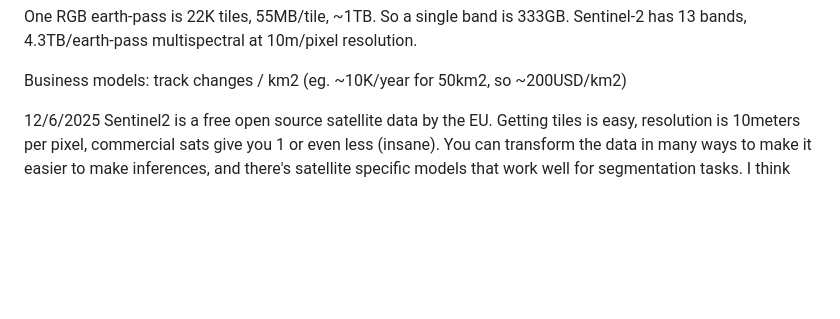
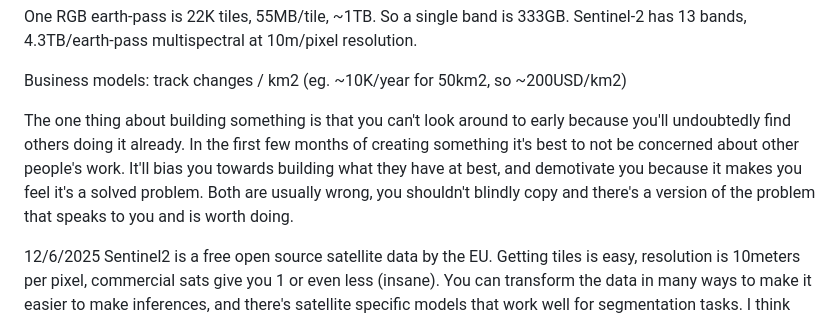
Before and after one commit to felgueres/birdseyeview, a Markdown page: worklog.md, the part around the change. Rendered like a GitHub page; blank space fills up the shorter version.

Commit message:
thoughts

```diff
--- a/worklog.md
+++ b/worklog.md
@@ -14,6 +14,14 @@ One RGB earth-pass is 22K tiles, 55MB/tile, ~1TB. So a single band is 333GB.
 Sentinel-2 has 13 bands, 4.3TB/earth-pass multispectral at 10m/pixel resolution.
 
 Business models: track changes / km2 (eg. ~10K/year for 50km2, so ~200USD/km2)
+
+The one thing about building something is that you can't look around to early
+because you'll undoubtedly find others doing it already. In the first few months
+of creating something it's best to not be concerned about other people's work.
+It'll bias you towards building what they have at best, and demotivate you
+because it makes you feel it's a solved problem. Both are usually wrong, you
+shouldn't blindly copy and there's a version of the problem that speaks to you
+and is worth doing.
 
 12/6/2025 Sentinel2 is a free open source satellite data by the EU. Getting
 tiles is easy, resolution is 10meters per pixel, commercial sats give you 1 or
```
